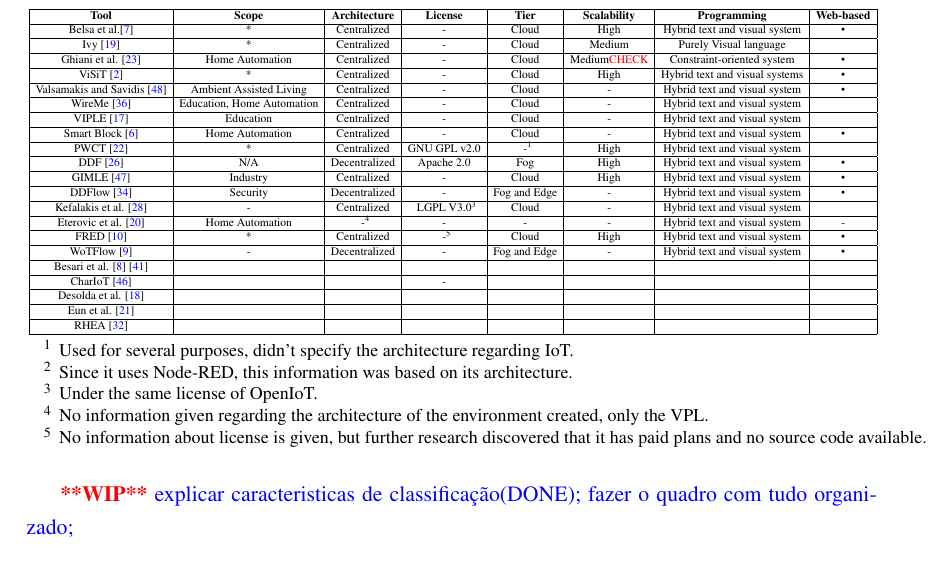
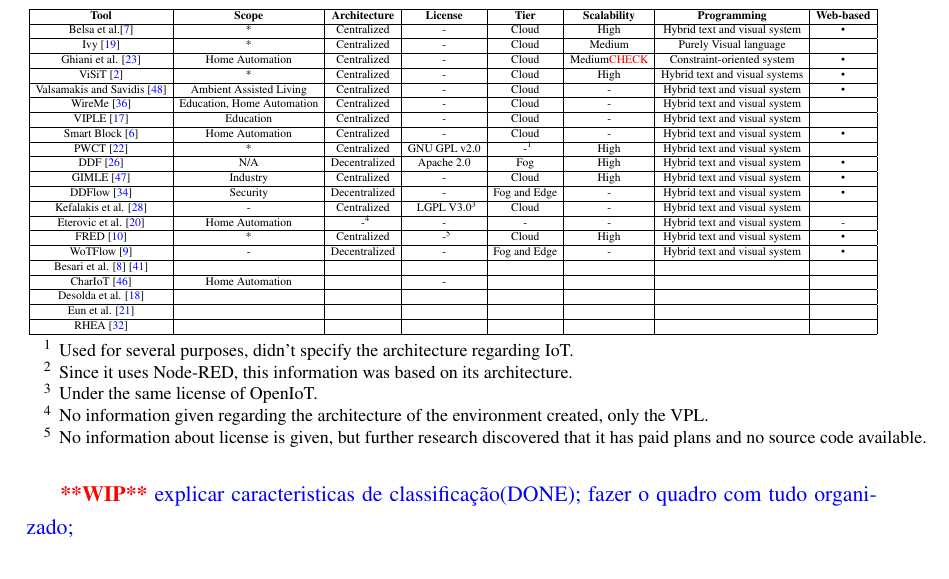
Before and after one commit to BeeMargarida/dissertation, a LaTeX thesis (thesis/thesis.tex, which reads thesis/chapter3.tex): part of page 41 of 52, cut so that both start at the same text. Compiled offline with pdfLaTeX.

Commit message:
Updates from Overleaf

```diff
--- a/thesis/chapter3.tex
+++ b/thesis/chapter3.tex
@@ -238,7 +238,7 @@
         \hline
         Besari et al. \cite{pre_mobile_apps_rpi} \cite{mobile_apps_rpi} &  &  &  &  &  &  &  \\
         \hline
-        CharIoT \cite{chariot} &  &  & - &  &  &  &  \\
+        CharIoT \cite{chariot} & Home Automation &  & - &  &  &  &  \\
         \hline
         Desolda et al. \cite{desolda} &  &  &  &  &  &  &  \\
         \hline
```
